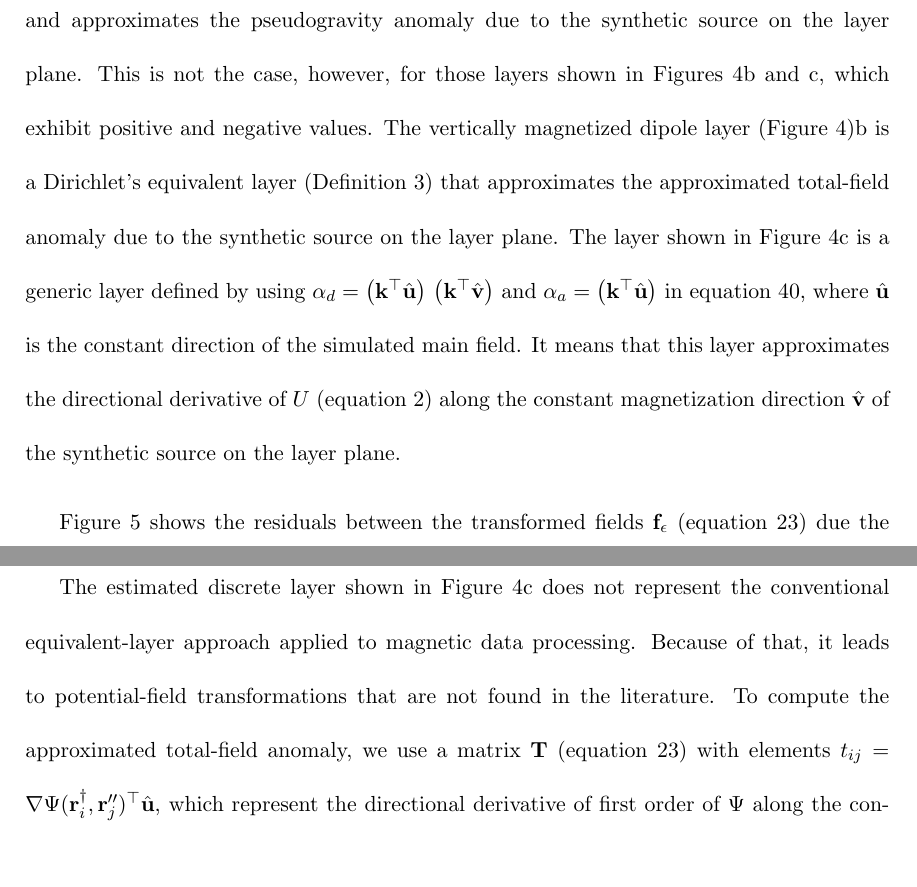
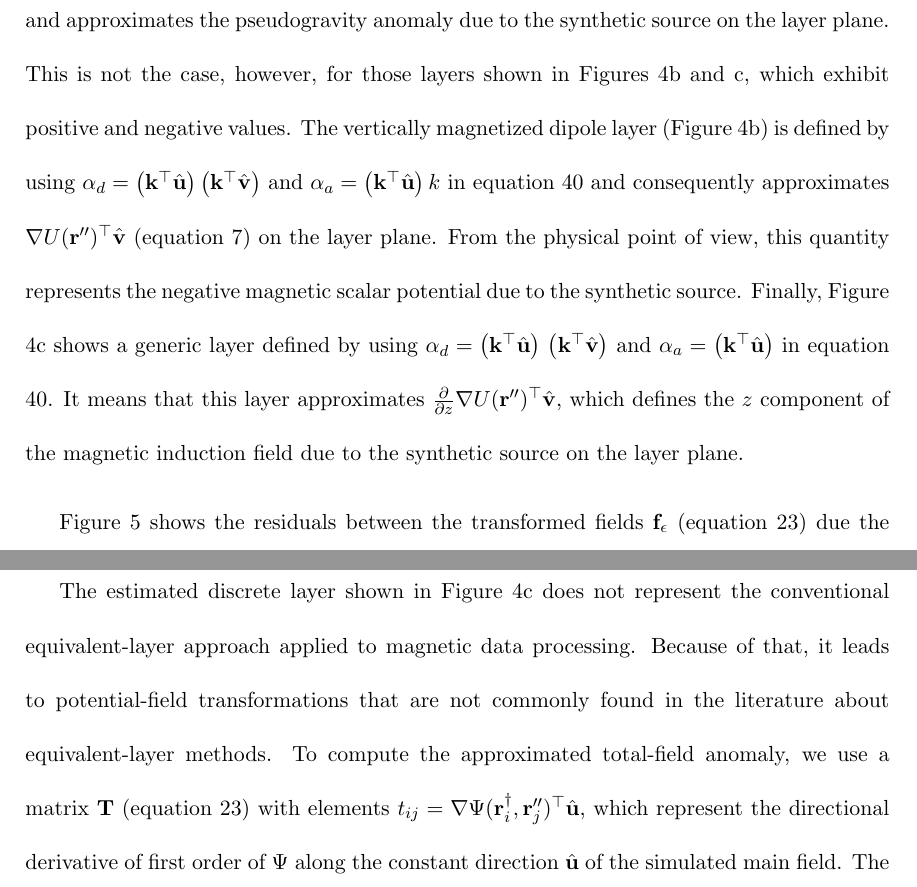
Before and after one commit to birocoles/planar-eqlayer-theory, a LaTeX document (manuscript/manuscript.tex, which reads manuscript/numerical_simulations.tex): two parts of pages 45 and 46 of 64, joined at a grey line, cut so that both start at the same text, the shorter picture padded with empty space. Compiled offline with pdfLaTeX.

Commit message:
fix physical meaning of the vertically magnetized discrete layer

```diff
--- a/manuscript/numerical_simulations.tex
+++ b/manuscript/numerical_simulations.tex
@@ -45,15 +45,16 @@
 pseudogravity anomaly due to the synthetic source on the layer plane.
 This is not the case, however, for those layers shown in Figures \ref{fig:discrete-layers}b and c, which
 exhibit positive and negative values.
-The vertically magnetized dipole layer (Figure \ref{fig:discrete-layers})b is a Dirichlet's equivalent layer
-(Definition \ref{def:eql-Dirichlet}) that approximates the approximated total-field anomaly due to the
-synthetic source on the layer plane.
-The layer shown in Figure \ref{fig:discrete-layers}c is a generic layer defined by using
+The vertically magnetized dipole layer (Figure \ref{fig:discrete-layers}b) is defined by using
+$\alpha_{d} = \left(\mathbf{k}^{\top} \hat{\mathbf{u}} \right) \left(\mathbf{k}^{\top} \hat{\mathbf{v}} \right)$ and
+$\alpha_{a} = \left(\mathbf{k}^{\top} \hat{\mathbf{u}} \right) k$ in equation \ref{eq:p-Fourier} and consequently
+approximates $\nabla U(\mathbf{r}'')^{\top} \hat{\mathbf{v}}$ (equation \ref{eq:potential-U-oblique-1st-deriv-space}) on the layer plane.
+From the physical point of view, this quantity represents the negative magnetic scalar
+potential due to the synthetic source.
+Finally, Figure \ref{fig:discrete-layers}c shows a generic layer defined by using
 $\alpha_{d} = \left(\mathbf{k}^{\top} \hat{\mathbf{u}} \right) \, \left(\mathbf{k}^{\top} \hat{\mathbf{v}} \right)$ and
-$\alpha_{a} = \left(\mathbf{k}^{\top} \hat{\mathbf{u}} \right)$ in equation \ref{eq:p-Fourier},
-where $\hat{\mathbf{u}}$ is the constant direction of the simulated main field.
-It means that this layer approximates the directional derivative of $U$ (equation \ref{eq:potential-U-space})
-along the constant magnetization direction $\hat{\mathbf{v}}$ of the synthetic source on the layer plane.
+$\alpha_{a} = \left(\mathbf{k}^{\top} \hat{\mathbf{u}} \right)$ in equation \ref{eq:p-Fourier}.
+It means that this layer approximates $\frac{\partial}{\partial z}\nabla U(\mathbf{r}'')^{\top} \hat{\mathbf{v}}$, which defines the $z$ component of the magnetic induction field due to the synthetic source on the layer plane.
 
 Figure \ref{fig:data-fits} shows the residuals between the transformed fields $\mathbf{f}_{\epsilon}$
 (equation \ref{eq:transformed-field-discrete-layer}) due the estimated layers (Figure \ref{fig:discrete-layers})
@@ -89,7 +90,8 @@
 
 The estimated discrete layer shown in Figure \ref{fig:discrete-layers}c does not represent the conventional
 equivalent-layer approach applied to magnetic data processing.
-Because of that, it leads to potential-field transformations that are not found in the literature.
+Because of that, it leads to potential-field transformations that are not commonly
+found in the literature about equivalent-layer methods.
 To compute the approximated total-field anomaly, we use a matrix $\mathbf{T}$ (equation \ref{eq:transformed-field-discrete-layer})
 with elements $t_{ij} = \nabla \Psi(\mathbf{r}^{\dagger}_{i}, \mathbf{r}''_{j})^{\top} \hat{\mathbf{u}}$,
 which represent the directional derivative of first order of $\Psi$ along the constant direction $\hat{\mathbf{u}}$
```
Also changed, not shown: 1 other file.
